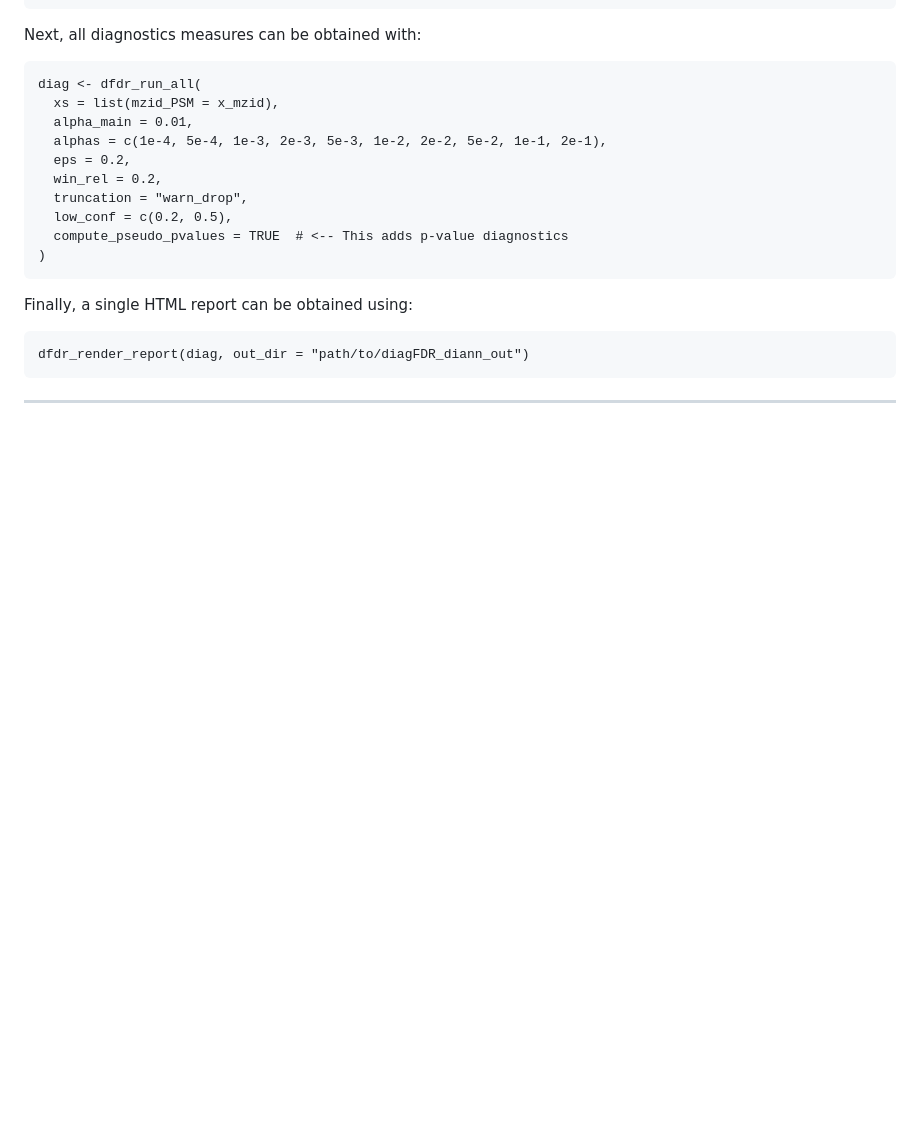
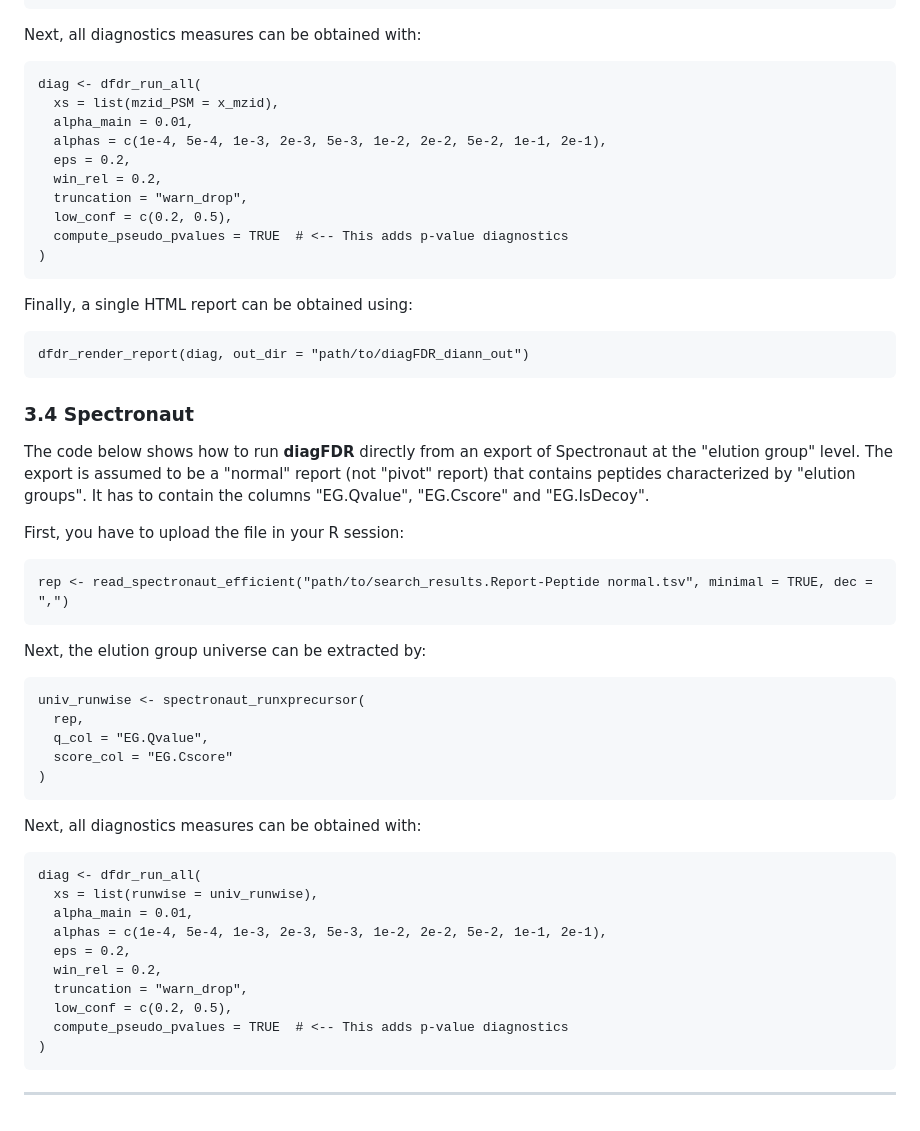
Before and after one commit to Jacky11/diagFDR, a Markdown page: README.md, the part around the change. Rendered like a GitHub page; blank space fills up the shorter version.

````diff
--- a/README.md
+++ b/README.md
@@ -202,5 +202,36 @@ Finally, a single HTML report can be obtained using:
 ```
 dfdr_render_report(diag, out_dir = "path/to/diagFDR_diann_out")
 ```
+### 3.4 Spectronaut
+
+The code below shows how to run **diagFDR** directly from an export of Spectronaut at the "elution group" level.
+The export is assumed to be a "normal" report (not "pivot" report) that contains peptides characterized by "elution groups".
+It has to contain the columns "EG.Qvalue", "EG.Cscore" and "EG.IsDecoy".
+
+First, you have to upload the file in your R session:
+```
+rep <- read_spectronaut_efficient("path/to/search_results.Report-Peptide normal.tsv", minimal = TRUE, dec = ",")
+```
+Next, the elution group universe can be extracted by:
+```
+univ_runwise <- spectronaut_runxprecursor(
+  rep,
+  q_col = "EG.Qvalue",
+  score_col = "EG.Cscore"
+)
+```
+Next, all diagnostics measures can be obtained with:
+```
+diag <- dfdr_run_all(
+  xs = list(runwise = univ_runwise),
+  alpha_main = 0.01,
+  alphas = c(1e-4, 5e-4, 1e-3, 2e-3, 5e-3, 1e-2, 2e-2, 5e-2, 1e-1, 2e-1),
+  eps = 0.2,
+  win_rel = 0.2,
+  truncation = "warn_drop",
+  low_conf = c(0.2, 0.5),
+  compute_pseudo_pvalues = TRUE  # <-- This adds p-value diagnostics
+)
+```
 
 ---
````
